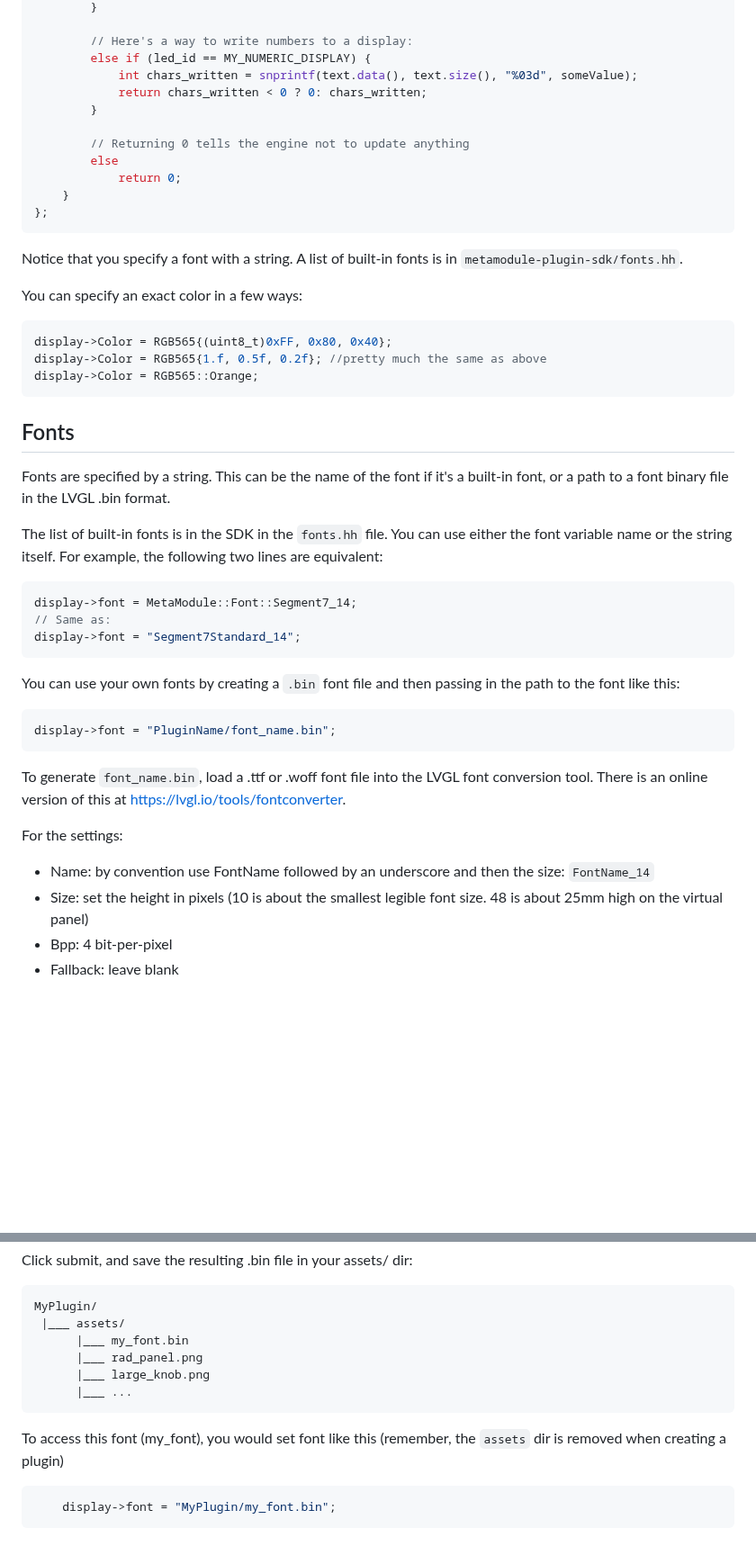
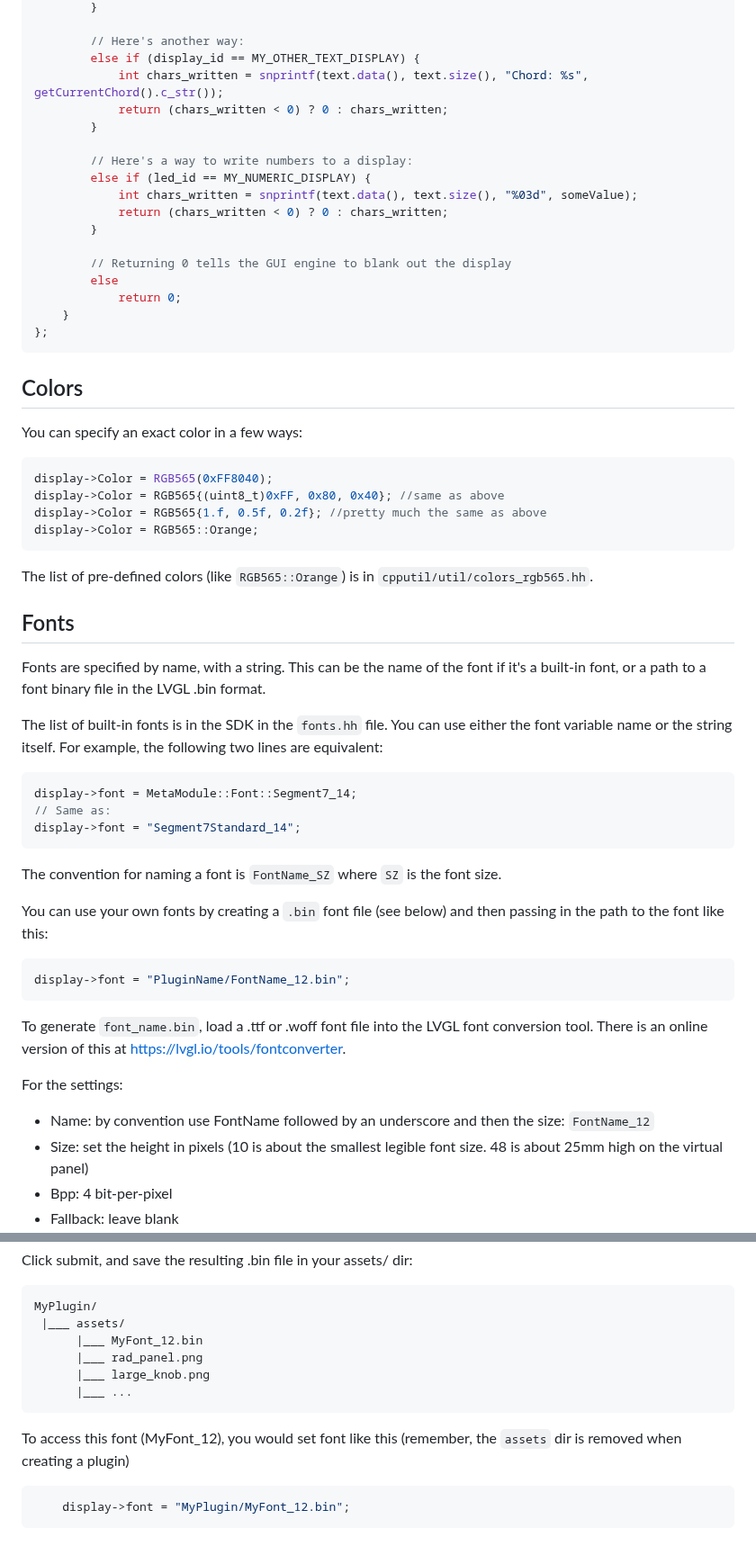
Before and after one commit to 4ms/metamodule-plugin-sdk, a Markdown page: docs/text-displays.md, 2 parts joined by grey strips. Shown at 90% size. Drawn GitHub-style; blank space fills up the shorter version.

````diff
--- a/docs/text-displays.md
+++ b/docs/text-displays.md
@@ -74,31 +151,40 @@ struct MyModule : rack::Module {
 		}
+
+        // Here's another way:
+        else if (display_id == MY_OTHER_TEXT_DISPLAY) {
+			int chars_written = snprintf(text.data(), text.size(), "Chord: %s", getCurrentChord().c_str());
+			return (chars_written < 0) ? 0 : chars_written;
+        }
 
         // Here's a way to write numbers to a display:
         else if (led_id == MY_NUMERIC_DISPLAY) {
 			int chars_written = snprintf(text.data(), text.size(), "%03d", someValue);
-			return chars_written < 0 ? 0: chars_written;
+			return (chars_written < 0) ? 0 : chars_written;
         }
 
-        // Returning 0 tells the engine not to update anything
+        // Returning 0 tells the GUI engine to blank out the display
 		else
             return 0;
 	}
 };
 ```
 
-Notice that you specify a font with a string.
-A list of built-in fonts is in `metamodule-plugin-sdk/fonts.hh`.
+## Colors
 
 You can specify an exact color in a few ways:
 ```c++
-display->Color = RGB565{(uint8_t)0xFF, 0x80, 0x40};
+display->Color = RGB565(0xFF8040);
+display->Color = RGB565{(uint8_t)0xFF, 0x80, 0x40}; //same as above
 display->Color = RGB565{1.f, 0.5f, 0.2f}; //pretty much the same as above
 display->Color = RGB565::Orange;
 ```
 
+The list of pre-defined colors (like `RGB565::Orange`) is in `cpputil/util/colors_rgb565.hh`.
+
 ## Fonts
 
-Fonts are specified by a string. This can be the name of the font if it's a built-in font,
+
+Fonts are specified by name, with a string. This can be the name of the font if it's a built-in font,
 or a path to a font binary file in the LVGL .bin format.
 
 The list of built-in fonts is in the SDK in the `fonts.hh` file. You can use either the font variable name or the string itself.
@@ -110,18 +196,20 @@ display->font = MetaModule::Font::Segment7_14;
 display->font = "Segment7Standard_14";
 ```
 
-You can use your own fonts by creating a `.bin` font file and then passing in
+The convention for naming a font is `FontName_SZ` where `SZ` is the font size.
+
+You can use your own fonts by creating a `.bin` font file (see below) and then passing in
 the path to the font like this:
 
 ```c++
-display->font = "PluginName/font_name.bin";
+display->font = "PluginName/FontName_12.bin";
 ```
 
 To generate `font_name.bin`, load a .ttf or .woff font file into the LVGL font conversion tool.
 There is an online version of this at [https://lvgl.io/tools/fontconverter](https://lvgl.io/tools/fontconverter).
 
 For the settings:
-- Name: by convention use FontName followed by an underscore and then the size: `FontName_14`
+- Name: by convention use FontName followed by an underscore and then the size: `FontName_12`
 - Size: set the height in pixels (10 is about the smallest legible font size. 48 is about 25mm high on the virtual panel)
 - Bpp: 4 bit-per-pixel
 - Fallback: leave blank
@@ -134,14 +222,14 @@ Click submit, and save the resulting .bin file in your assets/ dir:
 ```
 MyPlugin/
  |___ assets/
-      |___ my_font.bin
+      |___ MyFont_12.bin
       |___ rad_panel.png
       |___ large_knob.png
       |___ ...
 ```
 
-To access this font (my_font), you would set font like this (remember, the `assets` dir is removed when creating a plugin)
+To access this font (MyFont_12), you would set font like this (remember, the `assets` dir is removed when creating a plugin)
 
 ```c++
-    display->font = "MyPlugin/my_font.bin";
+    display->font = "MyPlugin/MyFont_12.bin";
 ```
````
Also changed, not shown: other parts of docs/text-displays.md (+91 -14 lines).
